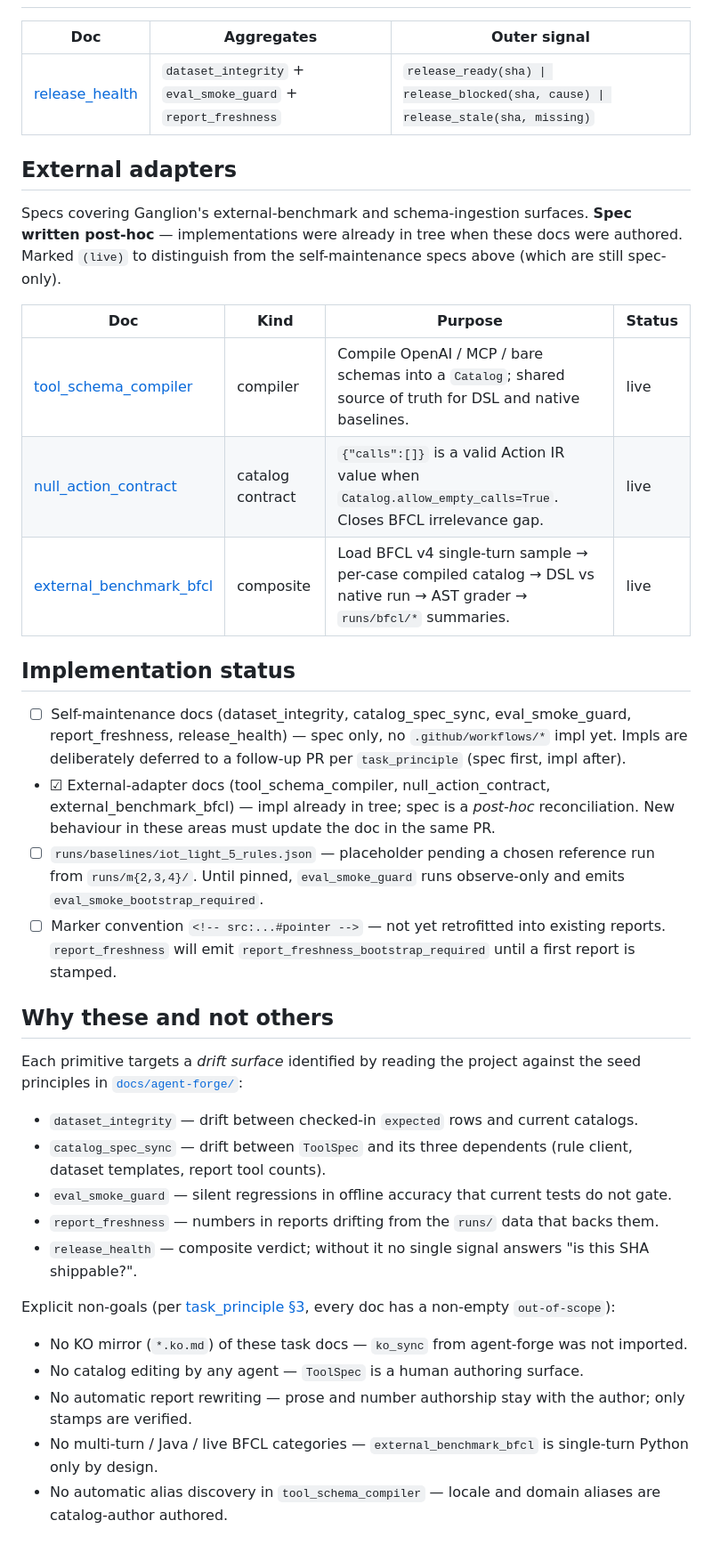
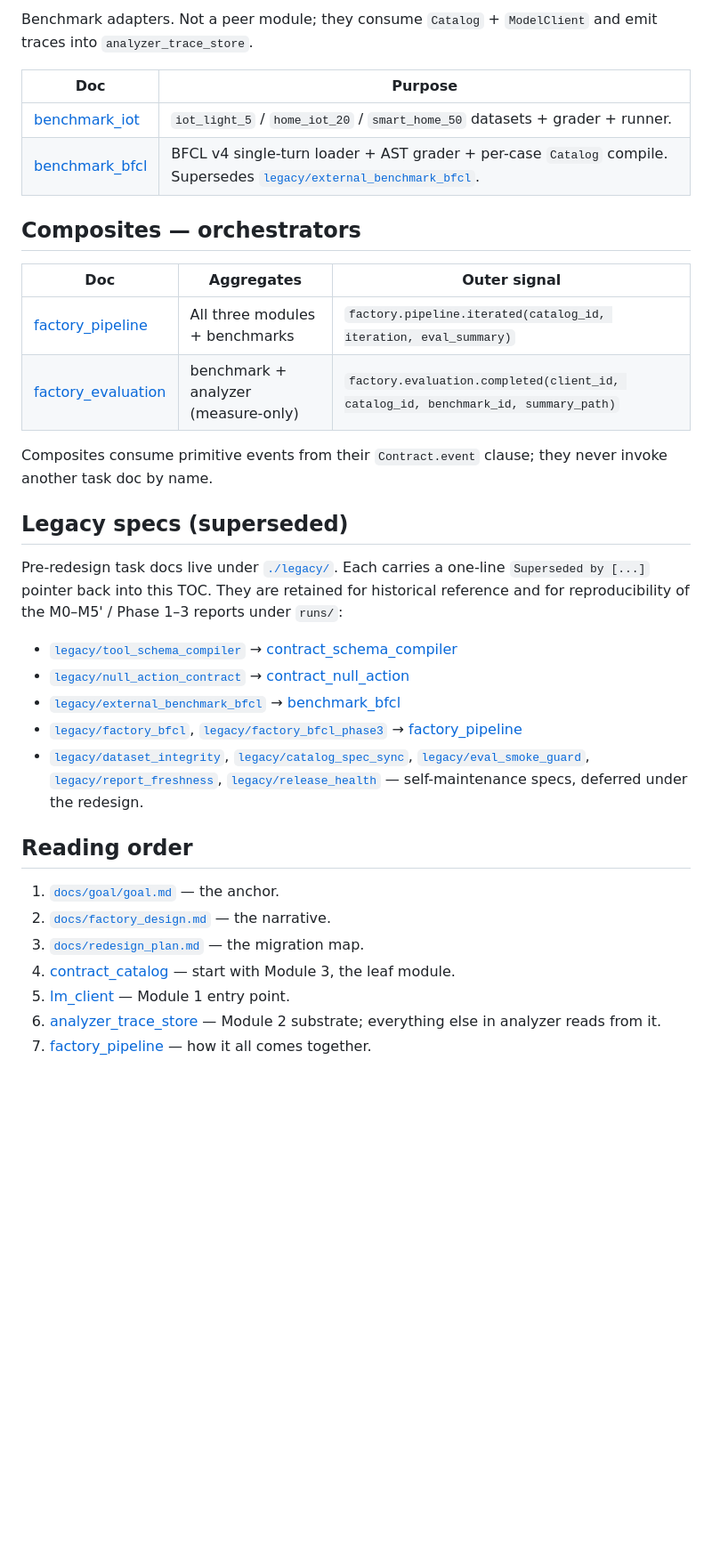
Before and after one commit to rixile9999/ganglion, a Markdown page: docs/tasks/README.md, the part around one of its changes. Shown at 89% size. Drawn GitHub-style; blank space fills up the shorter version.

```diff
--- a/docs/tasks/README.md
+++ b/docs/tasks/README.md
@@ -17,39 +43,35 @@ Specs for Ganglion's self-maintenance loop. Each doc follows the [task delegatio
+Benchmark adapters. Not a peer module; they consume `Catalog` + `ModelClient` and emit traces into `analyzer_trace_store`.
+
+| Doc | Purpose |
+|---|---|
+| [benchmark_iot](./benchmark_iot.md) | `iot_light_5` / `home_iot_20` / `smart_home_50` datasets + grader + runner. |
+| [benchmark_bfcl](./benchmark_bfcl.md) | BFCL v4 single-turn loader + AST grader + per-case `Catalog` compile. Supersedes [`legacy/external_benchmark_bfcl`](./legacy/external_benchmark_bfcl.md). |
+
+## Composites — orchestrators
 
 | Doc | Aggregates | Outer signal |
 |---|---|---|
-| [release_health](./release_health.md) | `dataset_integrity` + `eval_smoke_guard` + `report_freshness` | `release_ready(sha) \| release_blocked(sha, cause) \| release_stale(sha, missing)` |
+| [factory_pipeline](./factory_pipeline.md) | All three modules + benchmarks | `factory.pipeline.iterated(catalog_id, iteration, eval_summary)` |
+| [factory_evaluation](./factory_evaluation.md) | benchmark + analyzer (measure-only) | `factory.evaluation.completed(client_id, catalog_id, benchmark_id, summary_path)` |
 
-## External adapters
+Composites consume primitive events from their `Contract.event` clause; they never invoke another task doc by name.
 
-Specs covering Ganglion's external-benchmark and schema-ingestion surfaces. **Spec written post-hoc** — implementations were already in tree when these docs were authored. Marked `(live)` to distinguish from the self-maintenance specs above (which are still spec-only).
+## Legacy specs (superseded)
 
-| Doc | Kind | Purpose | Status |
-|---|---|---|---|
-| [tool_schema_compiler](./tool_schema_compiler.md) | compiler | Compile OpenAI / MCP / bare schemas into a `Catalog`; shared source of truth for DSL and native baselines. | live |
-| [null_action_contract](./null_action_contract.md) | catalog contract | `{"calls":[]}` is a valid Action IR value when `Catalog.allow_empty_calls=True`. Closes BFCL irrelevance gap. | live |
-| [external_benchmark_bfcl](./external_benchmark_bfcl.md) | composite | Load BFCL v4 single-turn sample → per-case compiled catalog → DSL vs native run → AST grader → `runs/bfcl/*` summaries. | live |
+Pre-redesign task docs live under [`./legacy/`](./legacy/). Each carries a one-line `Superseded by [...]` pointer back into this TOC. They are retained for historical reference and for reproducibility of the M0–M5' / Phase 1–3 reports under `runs/`:
 
-## Implementation status
+- [`legacy/tool_schema_compiler`](./legacy/tool_schema_compiler.md) → [contract_schema_compiler](./contract_schema_compiler.md)
+- [`legacy/null_action_contract`](./legacy/null_action_contract.md) → [contract_null_action](./contract_null_action.md)
+- [`legacy/external_benchmark_bfcl`](./legacy/external_benchmark_bfcl.md) → [benchmark_bfcl](./benchmark_bfcl.md)
+- [`legacy/factory_bfcl`](./legacy/factory_bfcl.md), [`legacy/factory_bfcl_phase3`](./legacy/factory_bfcl_phase3.md) → [factory_pipeline](./factory_pipeline.md)
+- [`legacy/dataset_integrity`](./legacy/dataset_integrity.md), [`legacy/catalog_spec_sync`](./legacy/catalog_spec_sync.md), [`legacy/eval_smoke_guard`](./legacy/eval_smoke_guard.md), [`legacy/report_freshness`](./legacy/report_freshness.md), [`legacy/release_health`](./legacy/release_health.md) — self-maintenance specs, deferred under the redesign.
 
-- ☐ Self-maintenance docs (dataset_integrity, catalog_spec_sync, eval_smoke_guard, report_freshness, release_health) — spec only, no `.github/workflows/*` impl yet. Impls are deliberately deferred to a follow-up PR per `task_principle` (spec first, impl after).
-- ☑ External-adapter docs (tool_schema_compiler, null_action_contract, external_benchmark_bfcl) — impl already in tree; spec is a *post-hoc* reconciliation. New behaviour in these areas must update the doc in the same PR.
-- ☐ `runs/baselines/iot_light_5_rules.json` — placeholder pending a chosen reference run from `runs/m{2,3,4}/`. Until pinned, `eval_smoke_guard` runs observe-only and emits `eval_smoke_bootstrap_required`.
-- ☐ Marker convention `<!-- src:...#pointer -->` — not yet retrofitted into existing reports. `report_freshness` will emit `report_freshness_bootstrap_required` until a first report is stamped.
+## Reading order
 
-## Why these and not others
-
-Each primitive targets a *drift surface* identified by reading the project against the seed principles in [`docs/agent-forge/`](../agent-forge/):
-
-- `dataset_integrity` — drift between checked-in `expected` rows and current catalogs.
-- `catalog_spec_sync` — drift between `ToolSpec` and its three dependents (rule client, dataset templates, report tool counts).
-- `eval_smoke_guard` — silent regressions in offline accuracy that current tests do not gate.
-- `report_freshness` — numbers in reports drifting from the `runs/` data that backs them.
-- `release_health` — composite verdict; without it no single signal answers "is this SHA shippable?".
-
-Explicit non-goals (per [task_principle §3](../agent-forge/task_principle.md), every doc has a non-empty `out-of-scope`):
-
-- No KO mirror (`*.ko.md`) of these task docs — `ko_sync` from agent-forge was not imported.
-- No catalog editing by any agent — `ToolSpec` is a human authoring surface.
-- No automatic report rewriting — prose and number authorship stay with the author; only stamps are verified.
-- No multi-turn / Java / live BFCL categories — `external_benchmark_bfcl` is single-turn Python only by design.
-- No automatic alias discovery in `tool_schema_compiler` — locale and domain aliases are catalog-author authored.
+1. [`docs/goal/goal.md`](../goal/goal.md) — the anchor.
+2. [`docs/factory_design.md`](../factory_design.md) — the narrative.
+3. [`docs/redesign_plan.md`](../redesign_plan.md) — the migration map.
+4. [contract_catalog](./contract_catalog.md) — start with Module 3, the leaf module.
+5. [lm_client](./lm_client.md) — Module 1 entry point.
+6. [analyzer_trace_store](./analyzer_trace_store.md) — Module 2 substrate; everything else in analyzer reads from it.
+7. [factory_pipeline](./factory_pipeline.md) — how it all comes together.
```
Also changed, not shown: other parts of docs/tasks/README.md (+37 -11 lines).
